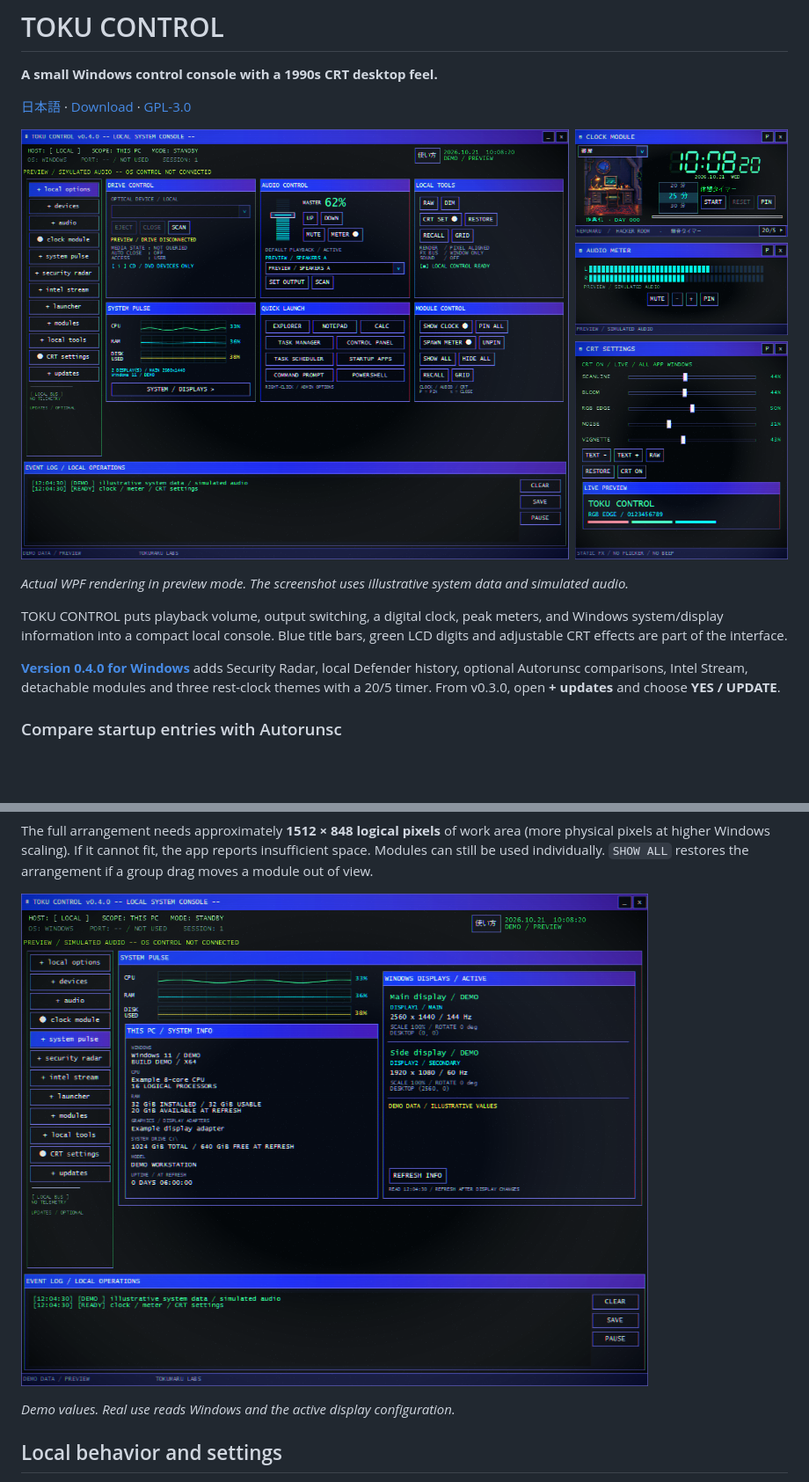
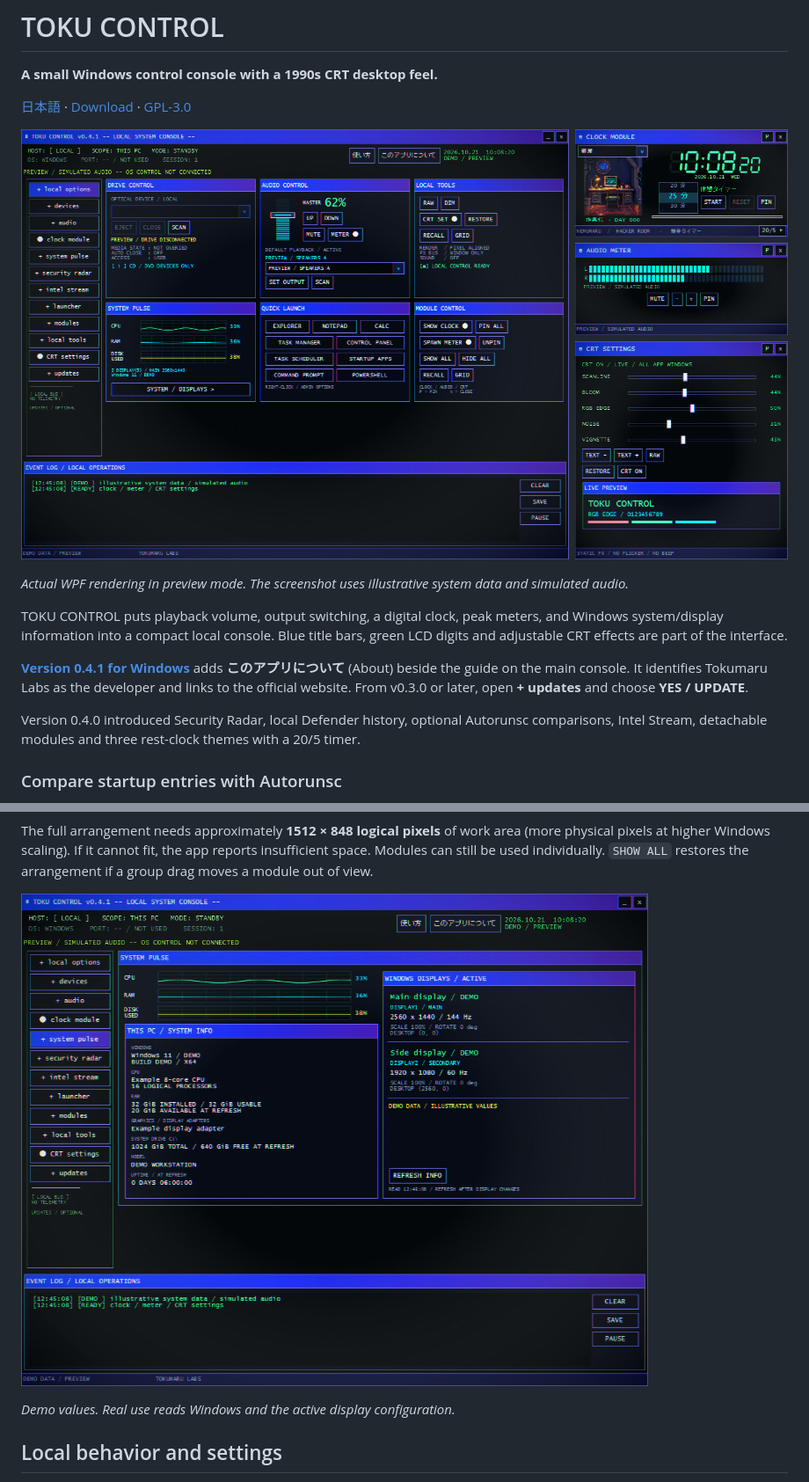
Before and after one commit to tokumaru-labs/toku-control, a Markdown page: README.md, 2 parts joined by grey strips. Shown at 88% size. Drawn GitHub-style; pictures changed too: docs/overview.png, docs/system.png; blank space fills up the shorter version.

Commit message:
Credit Tokumaru Labs in the About window for v0.4.1

```diff
--- a/README.md
+++ b/README.md
@@ -12,7 +12,9 @@ TOKU CONTROL puts playback volume, output switching, a digital clock, peak
 meters, and Windows system/display information into a compact local console.
 Blue title bars, green LCD digits and adjustable CRT effects are part of the interface.
 
-**[Version 0.4.0 for Windows](https://github.com/tokumaru-labs/toku-control/releases/tag/v0.4.0)** adds Security Radar, local Defender history, optional Autorunsc comparisons, Intel Stream, detachable modules and three rest-clock themes with a 20/5 timer. From v0.3.0, open **+ updates** and choose **YES / UPDATE**.
+**[Version 0.4.1 for Windows](https://github.com/tokumaru-labs/toku-control/releases/tag/v0.4.1)** adds **このアプリについて** (About) beside the guide on the main console. It identifies Tokumaru Labs as the developer and links to the official website. From v0.3.0 or later, open **+ updates** and choose **YES / UPDATE**.
+
+Version 0.4.0 introduced Security Radar, local Defender history, optional Autorunsc comparisons, Intel Stream, detachable modules and three rest-clock themes with a 20/5 timer.
 
 ### Compare startup entries with Autorunsc
 
```
Also changed, not shown: CHANGELOG.md (+4 -0 lines), README.ja.md (+3 -1 lines), 5 other files.
